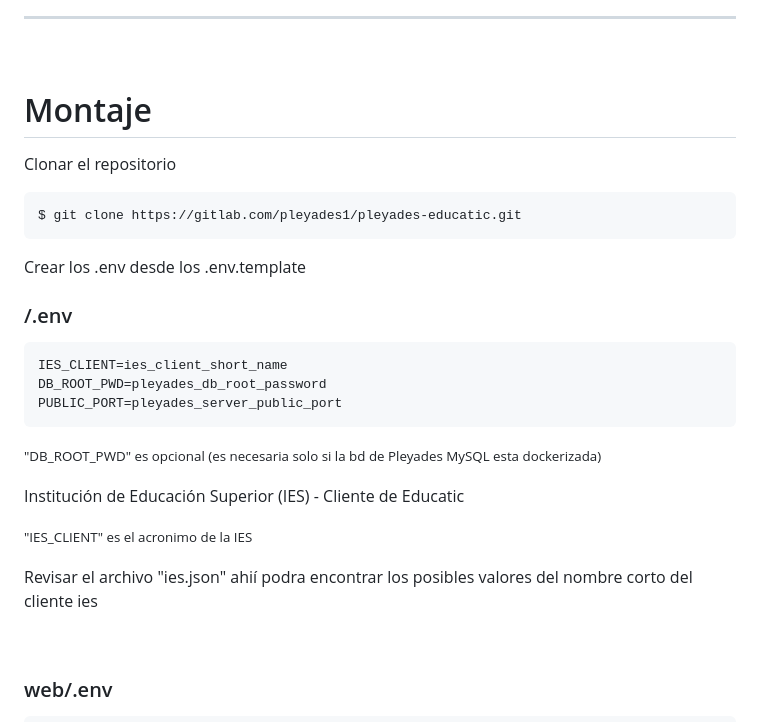
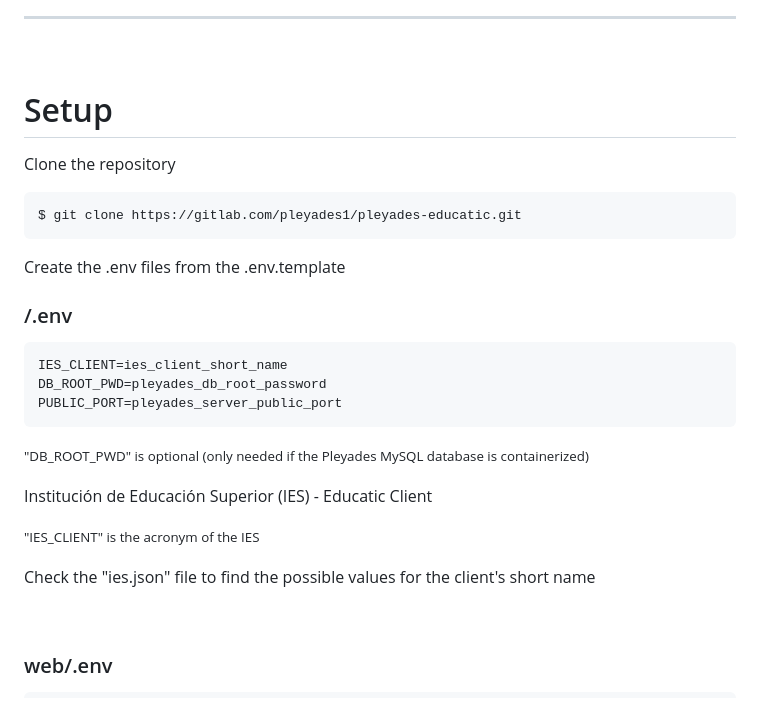
Before and after one commit to juanesquintero/pleyades, a Markdown page: README.md, the part around the change printed below. Rendered like a GitHub page.

````diff
--- a/README.md
+++ b/README.md
@@ -7,13 +7,13 @@
 </small>
 <br>
 
-# Montaje
-Clonar el repositorio
+# Setup
+Clone the repository
 ```console
 $ git clone https://gitlab.com/pleyades1/pleyades-educatic.git
 ```
 
-Crear los .env desde los .env.template
+Create the .env files from the .env.template
 
 ###  /.env
 ```env
@@ -21,13 +21,13 @@ IES_CLIENT=ies_client_short_name
 DB_ROOT_PWD=pleyades_db_root_password
 PUBLIC_PORT=pleyades_server_public_port
 ```
-<small>"DB_ROOT_PWD" es opcional (es necesaria solo si la bd de Pleyades MySQL esta dockerizada)</small>
+<small>"DB_ROOT_PWD" is optional (only needed if the Pleyades MySQL database is containerized)</small>
 
-Institución de Educación Superior (IES) - Cliente de Educatic
+Institución de Educación Superior (IES) - Educatic Client
 
-<small>"IES_CLIENT" es el acronimo de la IES
+<small>"IES_CLIENT" is the acronym of the IES
 
-Revisar el archivo "ies.json" ahií podra encontrar los posibles valores del nombre corto del cliente ies</small>
+Check the "ies.json" file to find the possible values for the client's short name</small>
 
 <br>
 
````
Also changed, not shown: other parts of README.md (+30 -31 lines).
